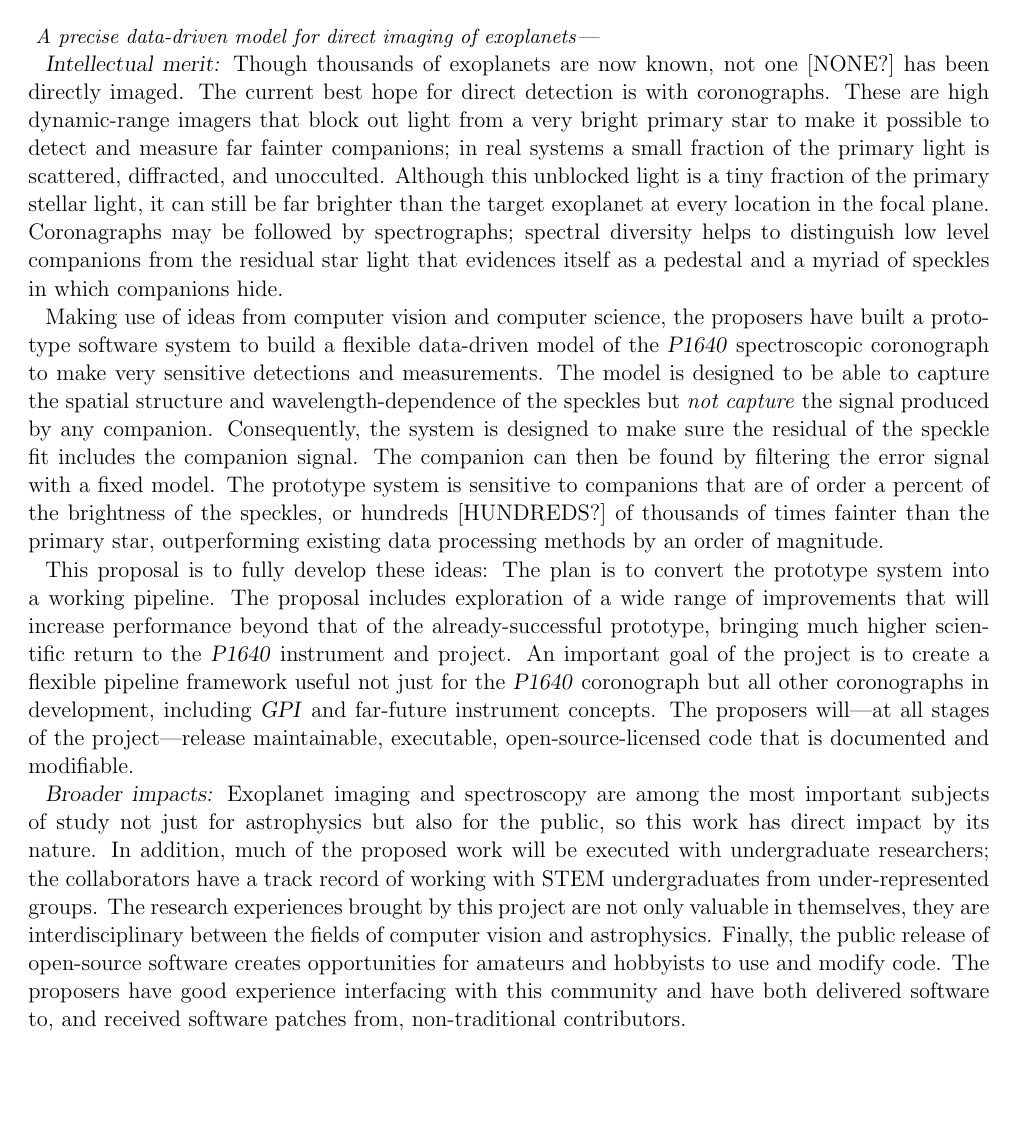
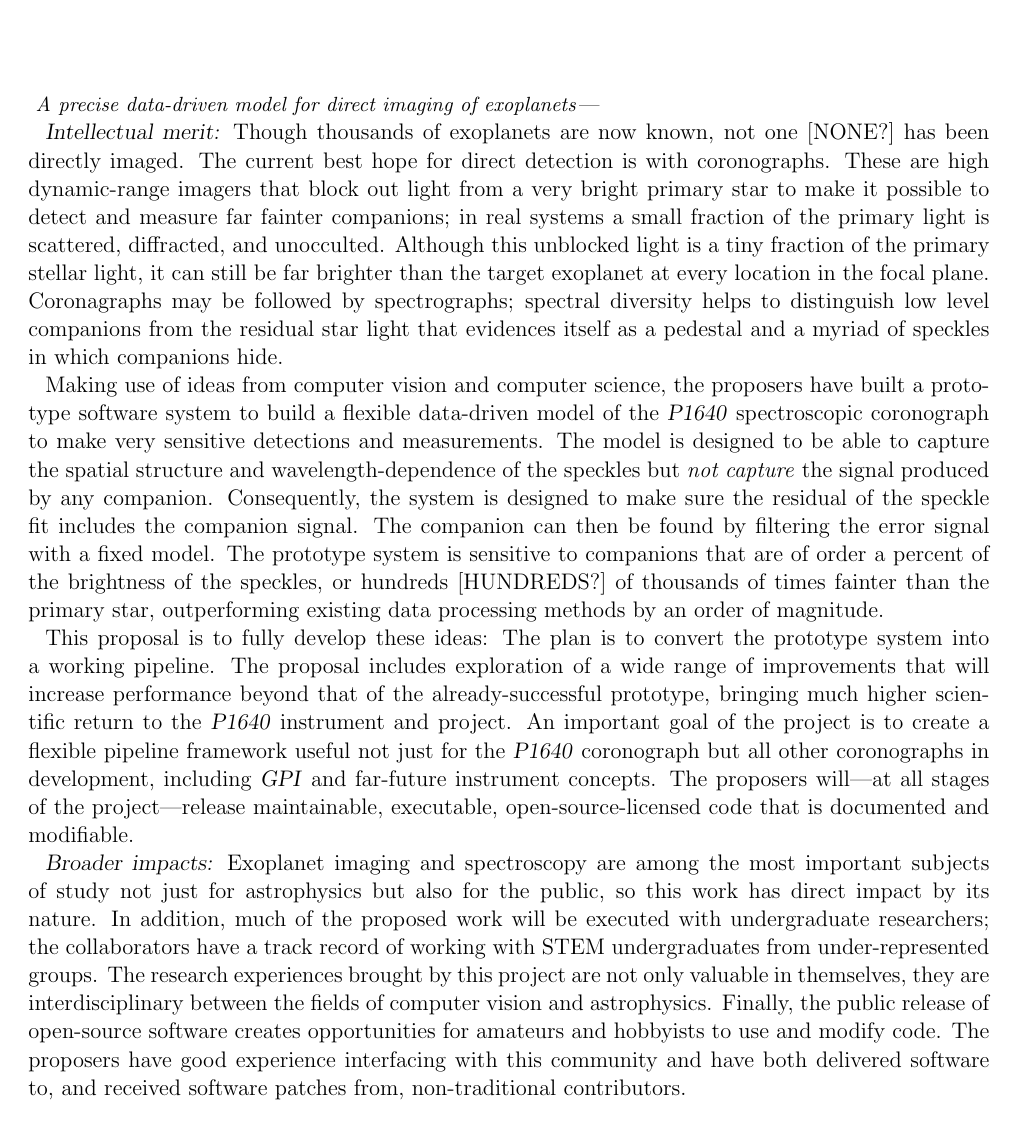
Before and after one commit to davidwhogg/CameraModel, a LaTeX paper (docs/proposal.tex): page 1 of 10. Compiled offline with pdfLaTeX; an older LaTeX class or package is replaced by its successor.

Commit message:
spacing dumbness

```diff
--- a/docs/proposal.tex
+++ b/docs/proposal.tex
@@ -10,8 +10,6 @@
 \newcommand{\eqn}[1]{Eqn.\ \ref{eqn:#1}}
 \newcommand{\rob}[1]{\textbf{\textcolor{green}{#1}}}
 \setlength{\parskip}{0ex}
-\setlength{\headheight}{0ex}
-\setlength{\headsep}{2ex}
 
 \begin{document}
 
```
